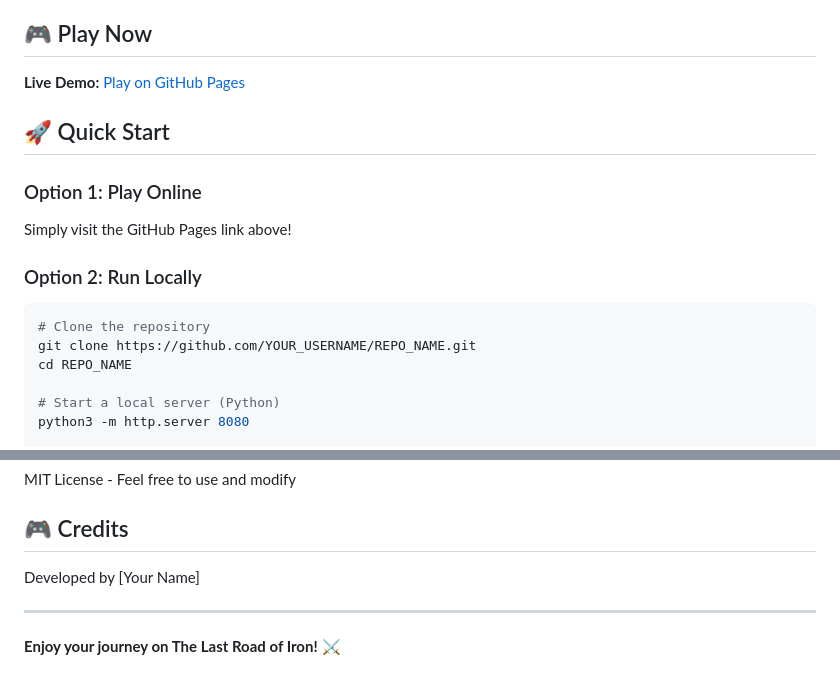
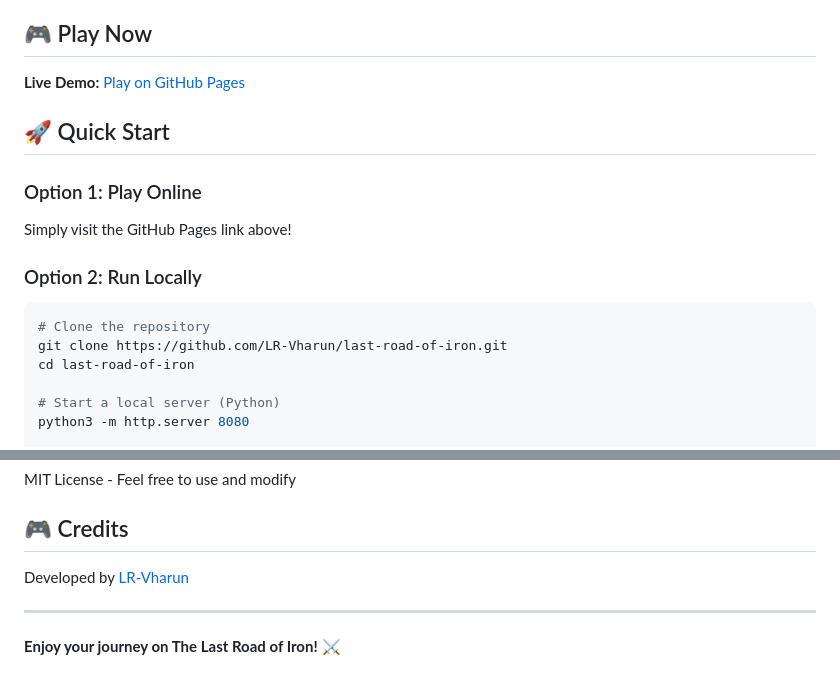
Before and after one commit to LR-Vharun/last-road-of-iron, a Markdown page: README.md, 2 parts joined by grey strips. GitHub-like rendering.

Commit message:
Update README with correct repository links

````diff
--- a/README.md
+++ b/README.md
@@ -14,8 +14,8 @@ Simply visit the GitHub Pages link above!
 ### Option 2: Run Locally
 ```bash
 # Clone the repository
-git clone https://github.com/YOUR_USERNAME/REPO_NAME.git
-cd REPO_NAME
+git clone https://github.com/LR-Vharun/last-road-of-iron.git
+cd last-road-of-iron
 
 # Start a local server (Python)
 python3 -m http.server 8080
@@ -116,7 +116,7 @@ MIT License - Feel free to use and modify
 
 ## 🎮 Credits
 
-Developed by [Your Name]
+Developed by [LR-Vharun](https://github.com/LR-Vharun)
 
 ---
 
````
Also changed, not shown: other parts of README.md (+1 -1 lines).
